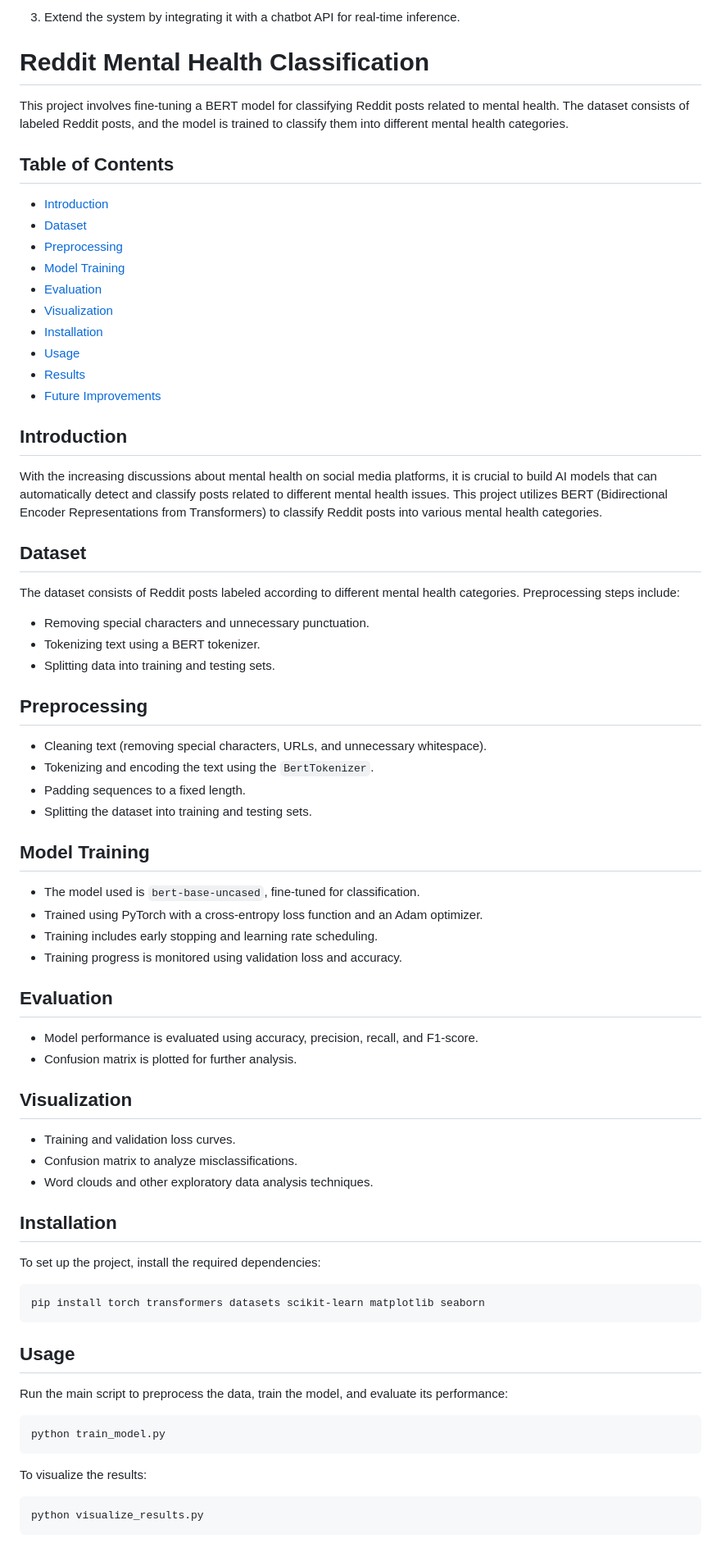
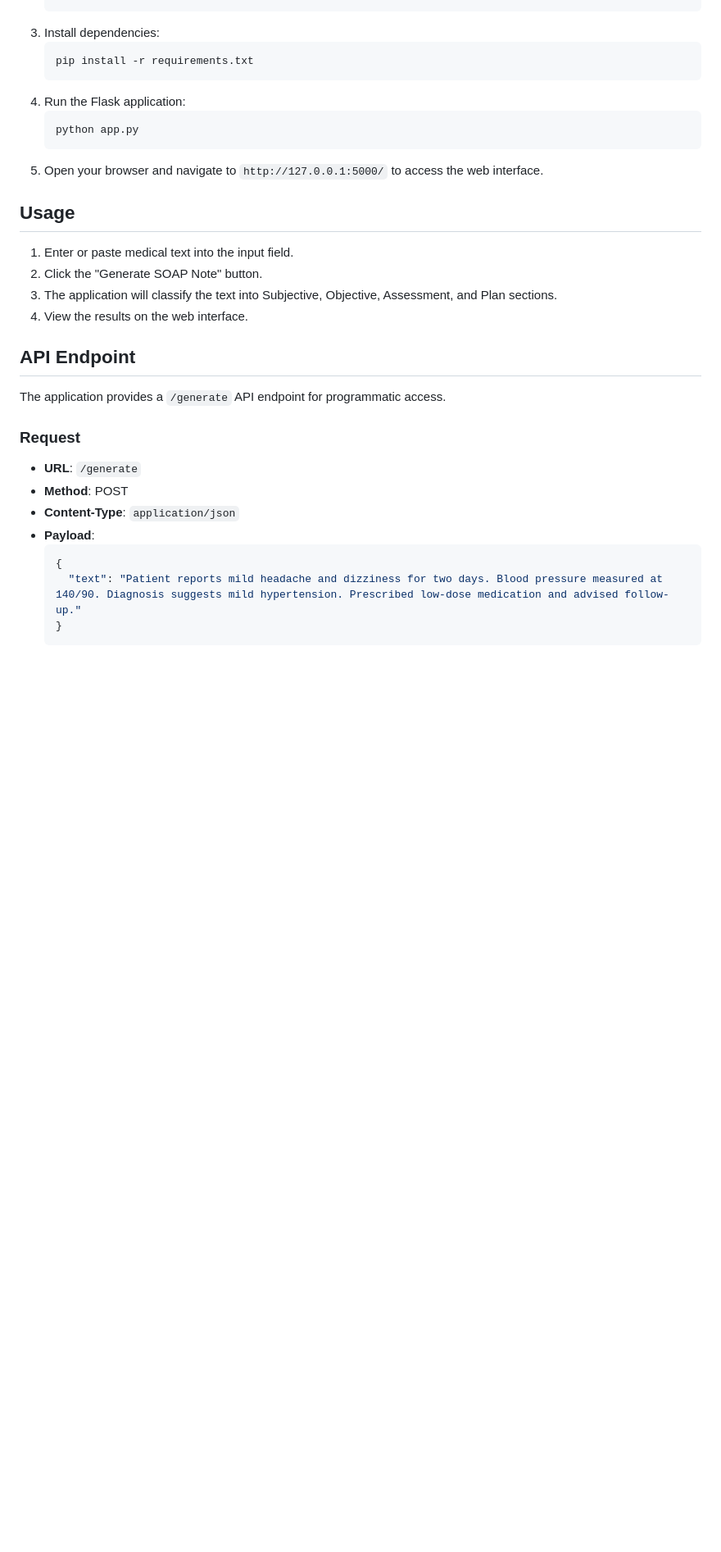
Before and after one commit to Shrey152002/Task3emitrr, a Markdown page: README.md, the part around the change printed below. Shown: that part at 82% size. Drawn GitHub-style; blank space fills up the shorter version.

````diff
--- a/README.md
+++ b/README.md
@@ -48,69 +30,31 @@ Initially, we attempted fine-tuning on the **Reddit Mental Health Dataset**, but
    ```
-3. Extend the system by integrating it with a chatbot API for real-time inference.
-
-
-# Reddit Mental Health Classification
-
-This project involves fine-tuning a BERT model for classifying Reddit posts related to mental health. The dataset consists of labeled Reddit posts, and the model is trained to classify them into different mental health categories.
-
-## Table of Contents
-- [Introduction](#introduction)
-- [Dataset](#dataset)
-- [Preprocessing](#preprocessing)
-- [Model Training](#model-training)
-- [Evaluation](#evaluation)
-- [Visualization](#visualization)
-- [Installation](#installation)
-- [Usage](#usage)
-- [Results](#results)
-- [Future Improvements](#future-improvements)
-
-## Introduction
-With the increasing discussions about mental health on social media platforms, it is crucial to build AI models that can automatically detect and classify posts related to different mental health issues. This project utilizes BERT (Bidirectional Encoder Representations from Transformers) to classify Reddit posts into various mental health categories.
-
-## Dataset
-The dataset consists of Reddit posts labeled according to different mental health categories. Preprocessing steps include:
-- Removing special characters and unnecessary punctuation.
-- Tokenizing text using a BERT tokenizer.
-- Splitting data into training and testing sets.
-
-## Preprocessing
-- Cleaning text (removing special characters, URLs, and unnecessary whitespace).
-- Tokenizing and encoding the text using the `BertTokenizer`.
-- Padding sequences to a fixed length.
-- Splitting the dataset into training and testing sets.
-
-## Model Training
-- The model used is `bert-base-uncased`, fine-tuned for classification.
-- Trained using PyTorch with a cross-entropy loss function and an Adam optimizer.
-- Training includes early stopping and learning rate scheduling.
-- Training progress is monitored using validation loss and accuracy.
-
-## Evaluation
-- Model performance is evaluated using accuracy, precision, recall, and F1-score.
-- Confusion matrix is plotted for further analysis.
-
-## Visualization
-- Training and validation loss curves.
-- Confusion matrix to analyze misclassifications.
-- Word clouds and other exploratory data analysis techniques.
-
-## Installation
-To set up the project, install the required dependencies:
-
-```bash
-pip install torch transformers datasets scikit-learn matplotlib seaborn
-```
+3. Install dependencies:
+   ```sh
+   pip install -r requirements.txt
+   ```
+4. Run the Flask application:
+   ```sh
+   python app.py
+   ```
+5. Open your browser and navigate to `http://127.0.0.1:5000/` to access the web interface.
 
 ## Usage
-Run the main script to preprocess the data, train the model, and evaluate its performance:
+1. Enter or paste medical text into the input field.
+2. Click the "Generate SOAP Note" button.
+3. The application will classify the text into Subjective, Objective, Assessment, and Plan sections.
+4. View the results on the web interface.
 
-```bash
-python train_model.py
-```
+## API Endpoint
+The application provides a `/generate` API endpoint for programmatic access.
 
-To visualize the results:
-```bash
-python visualize_results.py
-```
+### Request
+- **URL**: `/generate`
+- **Method**: POST
+- **Content-Type**: `application/json`
+- **Payload**:
+  ```json
+  {
+    "text": "Patient reports mild headache and dizziness for two days. Blood pressure measured at 140/90. Diagnosis suggests mild hypertension. Prescribed low-dose medication and advised follow-up."
+  }
+  ```
 
````
Also changed, not shown: other parts of README.md (+57 -58 lines).
